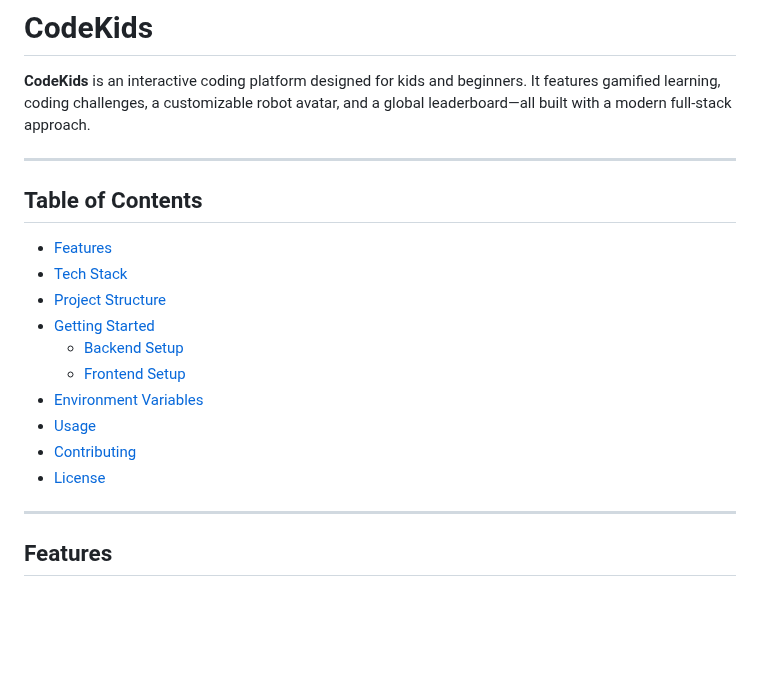
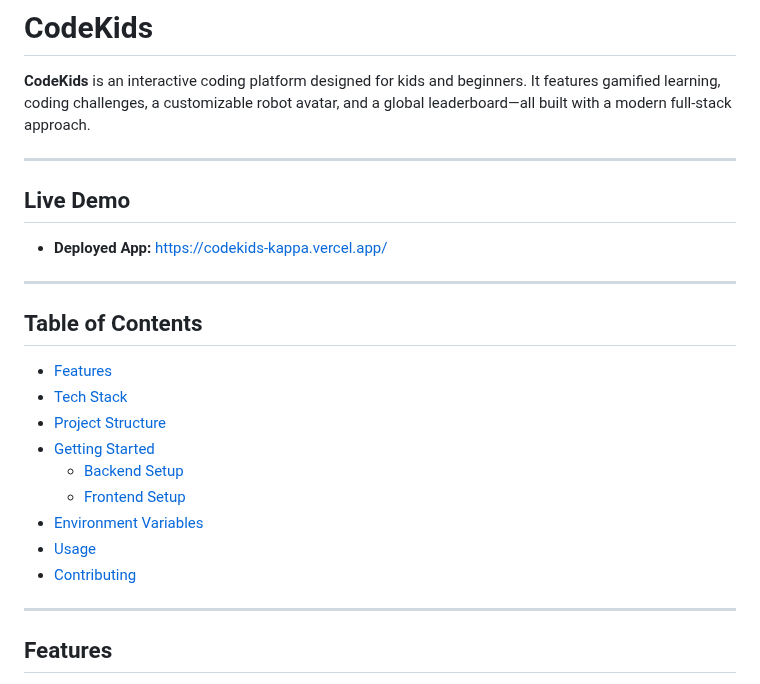
Before and after one commit to Parth5409/codekids, a Markdown page: README.md, the part around the change. GitHub-like rendering; blank space fills up the shorter version.

Commit message:
Added Deployment link to readme

```diff
--- a/README.md
+++ b/README.md
@@ -1,6 +1,12 @@
 # CodeKids
 
 **CodeKids** is an interactive coding platform designed for kids and beginners. It features gamified learning, coding challenges, a customizable robot avatar, and a global leaderboard—all built with a modern full-stack approach.
+
+---
+
+## Live Demo
+
+- **Deployed App:** [https://codekids-kappa.vercel.app/](https://codekids-kappa.vercel.app/)
 
 ---
 
@@ -15,7 +21,6 @@
 - [Environment Variables](#environment-variables)
 - [Usage](#usage)
 - [Contributing](#contributing)
-- [License](#license)
 
 ---
 
```
